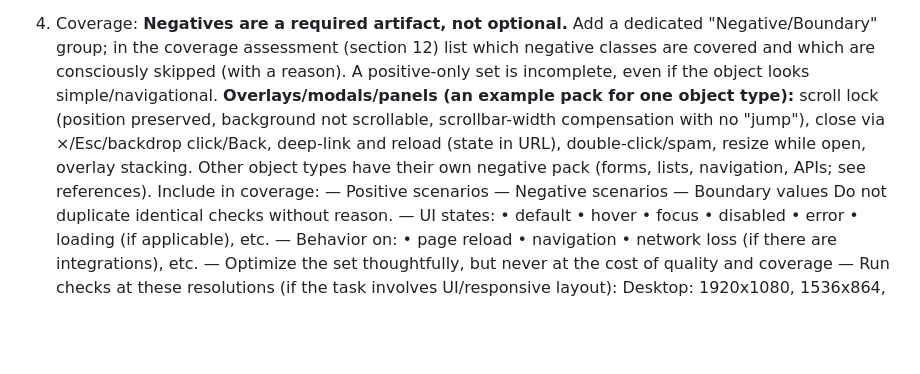
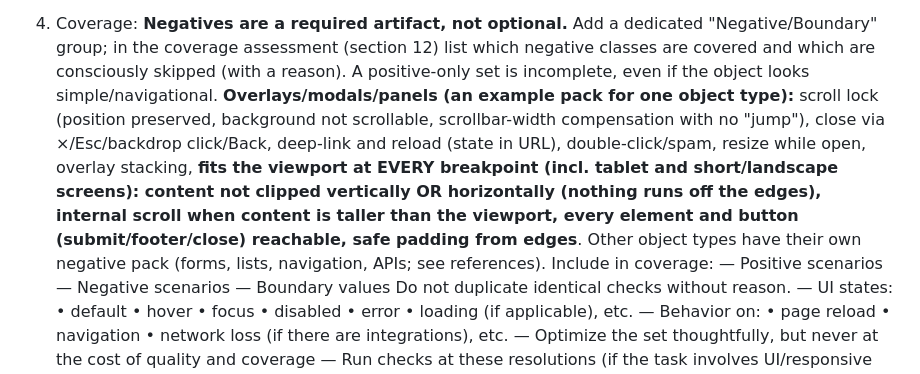
Before and after one commit to akovalion/paranoid-qa, a Markdown page: skills/test-cases/SKILL.md, the part around the change. GitHub-like rendering; blank space fills up the shorter version.

Commit message:
docs: overlay checklist — modal must fit the viewport at every breakpoint (EN+RU)
Add a check that overlays/modals fit the viewport (incl. tablet and short/landscape):
no vertical/horizontal clipping, internal scroll when taller than viewport, all
content and buttons reachable, safe edge padding.

Co-Authored-By: Claude Opus 4.8 <noreply@anthropic.com>

```diff
--- a/skills/test-cases/SKILL.md
+++ b/skills/test-cases/SKILL.md
@@ -61,7 +61,7 @@ Account for the requirements logic and existing mockups. On mismatch between moc
 
 4. Coverage:
    **Negatives are a required artifact, not optional.** Add a dedicated "Negative/Boundary" group; in the coverage assessment (section 12) list which negative classes are covered and which are consciously skipped (with a reason). A positive-only set is incomplete, even if the object looks simple/navigational.
-   **Overlays/modals/panels (an example pack for one object type):** scroll lock (position preserved, background not scrollable, scrollbar-width compensation with no "jump"), close via ×/Esc/backdrop click/Back, deep-link and reload (state in URL), double-click/spam, resize while open, overlay stacking. Other object types have their own negative pack (forms, lists, navigation, APIs; see references).
+   **Overlays/modals/panels (an example pack for one object type):** scroll lock (position preserved, background not scrollable, scrollbar-width compensation with no "jump"), close via ×/Esc/backdrop click/Back, deep-link and reload (state in URL), double-click/spam, resize while open, overlay stacking, **fits the viewport at EVERY breakpoint (incl. tablet and short/landscape screens): content not clipped vertically OR horizontally (nothing runs off the edges), internal scroll when content is taller than the viewport, every element and button (submit/footer/close) reachable, safe padding from edges**. Other object types have their own negative pack (forms, lists, navigation, APIs; see references).
    Include in coverage:
    — Positive scenarios
    — Negative scenarios
```
Also changed, not shown: 1 other file.
